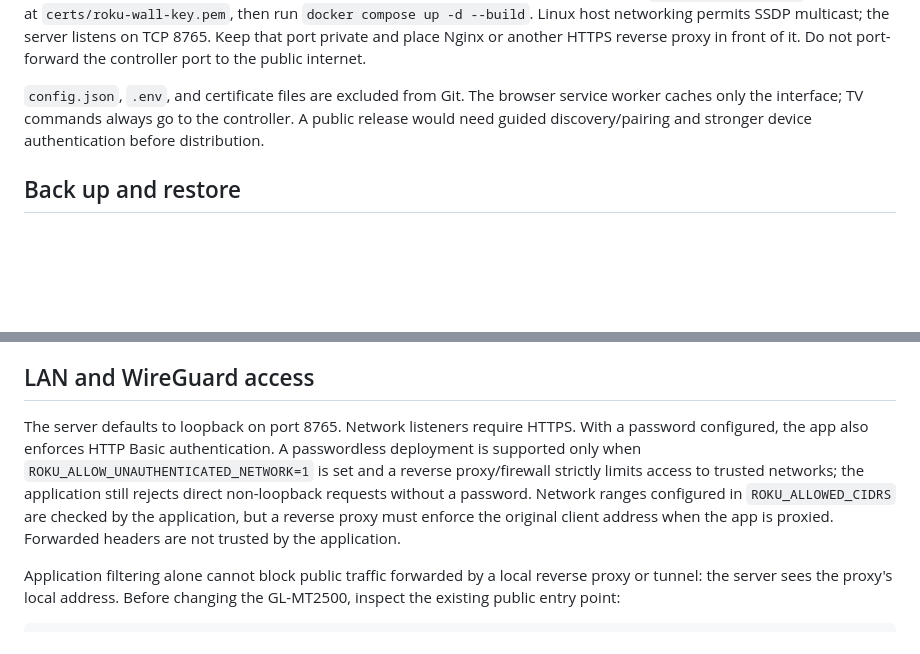
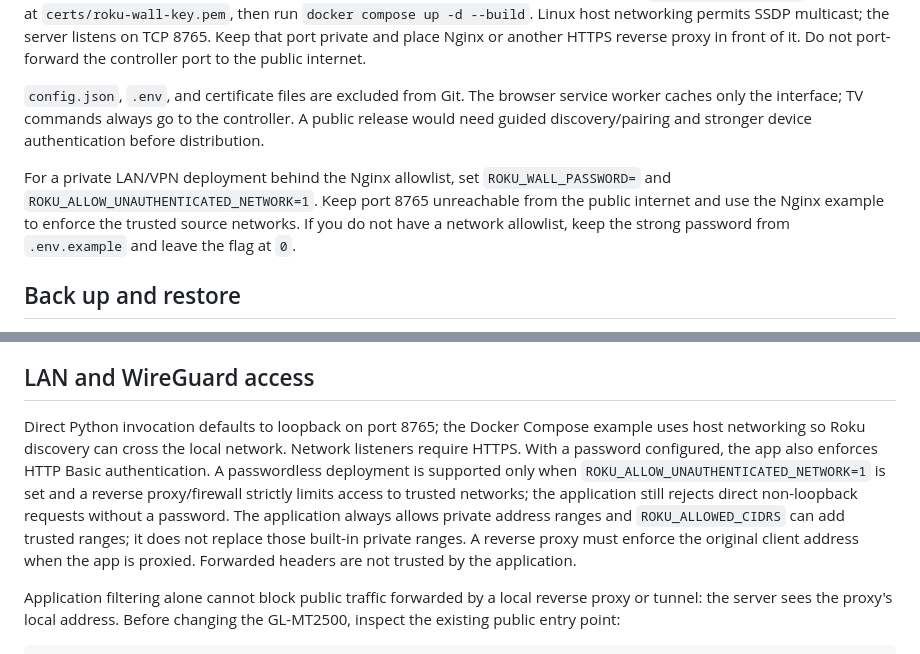
Before and after one commit to joeylaramore/home-tv-wall-controller, a Markdown page: README.md, 2 parts joined by grey strips. Rendered like a GitHub page; blank space fills up the shorter version.

Commit message:
Clarify private deployment modes

```diff
--- a/README.md
+++ b/README.md
@@ -38,6 +38,8 @@ Create `data/`, copy `config.example.json` to `data/config.json` and `.env.examp
 
 `config.json`, `.env`, and certificate files are excluded from Git. The browser service worker caches only the interface; TV commands always go to the controller. A public release would need guided discovery/pairing and stronger device authentication before distribution.
 
+For a private LAN/VPN deployment behind the Nginx allowlist, set `ROKU_WALL_PASSWORD=` and `ROKU_ALLOW_UNAUTHENTICATED_NETWORK=1`. Keep port 8765 unreachable from the public internet and use the Nginx example to enforce the trusted source networks. If you do not have a network allowlist, keep the strong password from `.env.example` and leave the flag at `0`.
+
 ## Back up and restore
 
 **Backup Configuration** downloads the saved `config.json`, including device IDs, MAC addresses, names, cached addresses, and the TV list order used for layout. Save layout edits before downloading. **Restore Configuration** selects a JSON backup and asks before replacing settings. The server validates the entire file before writing; malformed files, duplicate identities, public TV addresses, and files larger than 256 KB are rejected. Empty TV lists are supported for a fresh setup.
@@ -48,7 +50,7 @@ Direct Python installations still use the repository's `config.json`. Set `ROKU_
 
 ## LAN and WireGuard access
 
-The server defaults to loopback on port 8765. Network listeners require HTTPS. With a password configured, the app also enforces HTTP Basic authentication. A passwordless deployment is supported only when `ROKU_ALLOW_UNAUTHENTICATED_NETWORK=1` is set and a reverse proxy/firewall strictly limits access to trusted networks; the application still rejects direct non-loopback requests without a password. Network ranges configured in `ROKU_ALLOWED_CIDRS` are checked by the application, but a reverse proxy must enforce the original client address when the app is proxied. Forwarded headers are not trusted by the application.
+Direct Python invocation defaults to loopback on port 8765; the Docker Compose example uses host networking so Roku discovery can cross the local network. Network listeners require HTTPS. With a password configured, the app also enforces HTTP Basic authentication. A passwordless deployment is supported only when `ROKU_ALLOW_UNAUTHENTICATED_NETWORK=1` is set and a reverse proxy/firewall strictly limits access to trusted networks; the application still rejects direct non-loopback requests without a password. The application always allows private address ranges and `ROKU_ALLOWED_CIDRS` can add trusted ranges; it does not replace those built-in private ranges. A reverse proxy must enforce the original client address when the app is proxied. Forwarded headers are not trusted by the application.
 
 Application filtering alone cannot block public traffic forwarded by a local reverse proxy or tunnel: the server sees the proxy's local address. Before changing the GL-MT2500, inspect the existing public entry point:
 
```
